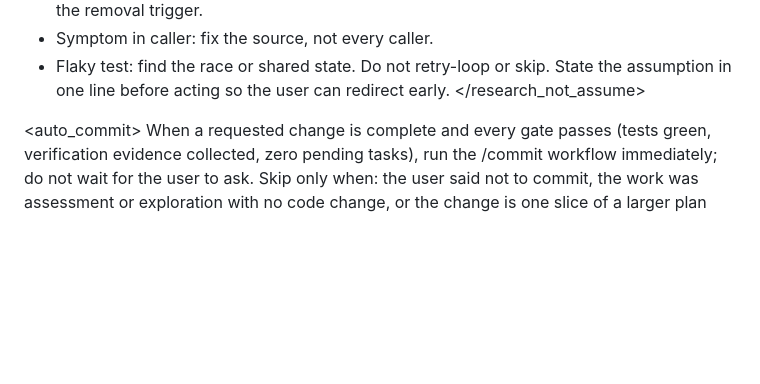
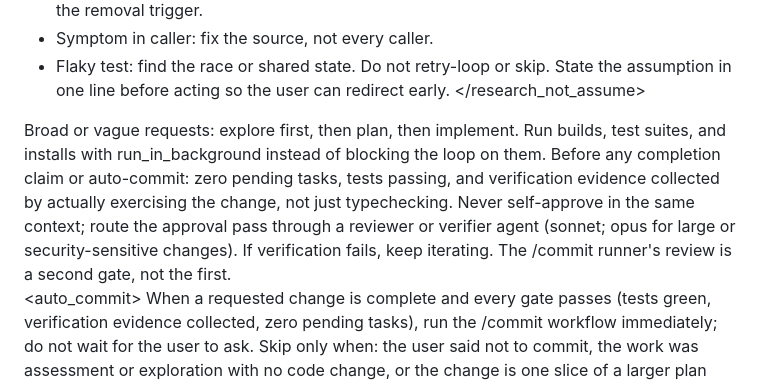
Before and after one commit to johncwaters/claude-setup, a Markdown page: CLAUDE.md, the part around the change. GitHub-like rendering; blank space fills up the shorter version.

Commit message:
chore(setup): restore verification gates and execution rule in CLAUDE.md
OMC boilerplate removal dropped load-bearing pieces that auto_commit depends on. Re-add an execution rule (explore before plan, run_in_background for builds/tests/installs) and a verification rule (zero pending tasks, tests passing, evidence from actually exercising the change, no self-approval, separate reviewer pass) so auto_commit has the gates it references.

Constraint: auto_commit already references verification gates and a separate reviewer pass; those must exist for it to function
Confidence: high
Scope-risk: narrow

```diff
--- a/CLAUDE.md
+++ b/CLAUDE.md
@@ -68,6 +68,14 @@ Do not assume. Research. Do not bandaid. Fix upstream.
 State the assumption in one line before acting so the user can redirect early.
 </research_not_assume>
 
+<execution>
+Broad or vague requests: explore first, then plan, then implement. Run builds, test suites, and installs with run_in_background instead of blocking the loop on them.
+</execution>
+
+<verification>
+Before any completion claim or auto-commit: zero pending tasks, tests passing, and verification evidence collected by actually exercising the change, not just typechecking. Never self-approve in the same context; route the approval pass through a reviewer or verifier agent (sonnet; opus for large or security-sensitive changes). If verification fails, keep iterating. The /commit runner's review is a second gate, not the first.
+</verification>
+
 <auto_commit>
 When a requested change is complete and every gate passes (tests green, verification evidence collected, zero pending tasks), run the /commit workflow immediately; do not wait for the user to ask. Skip only when: the user said not to commit, the work was assessment or exploration with no code change, or the change is one slice of a larger plan still in flight.
 </auto_commit>
```
